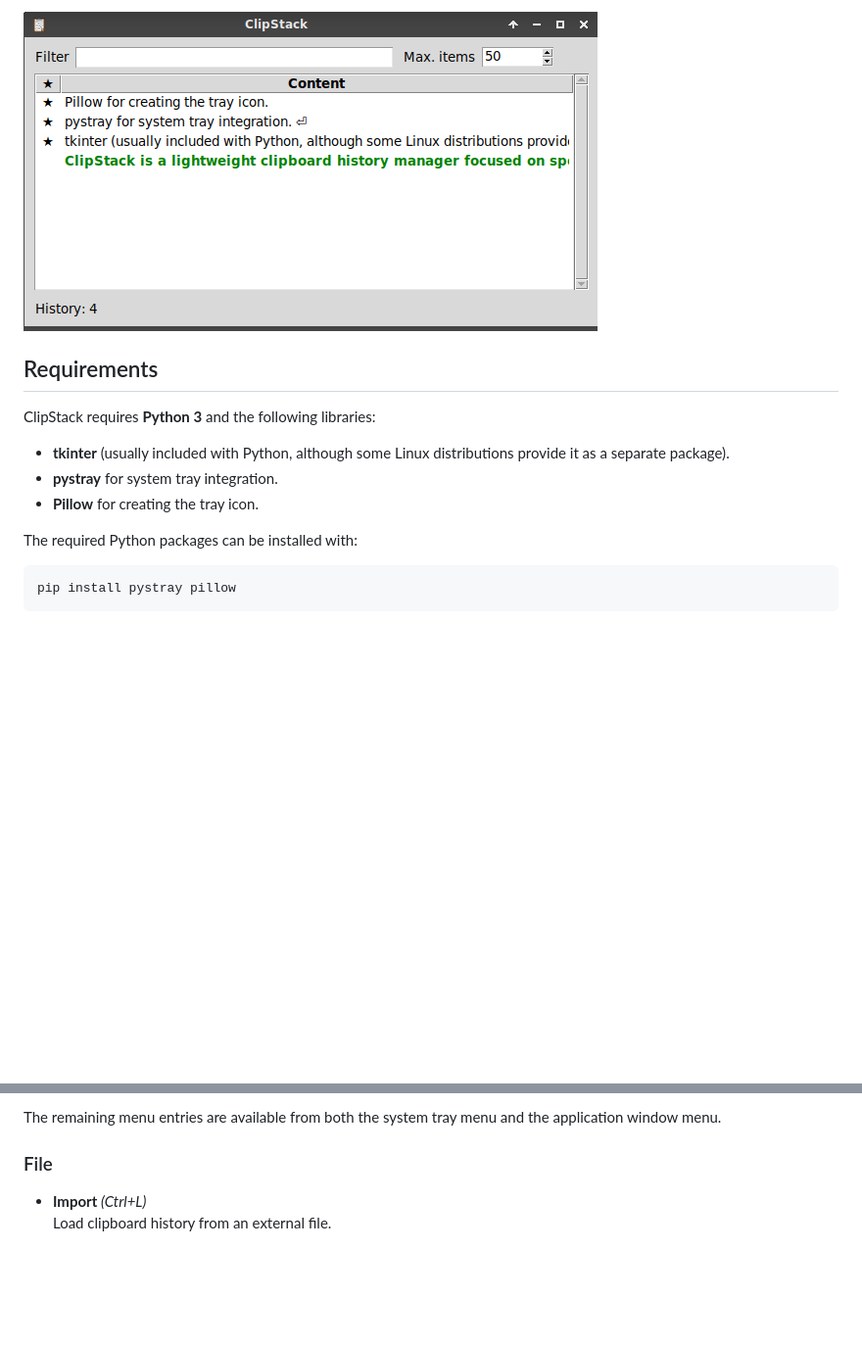
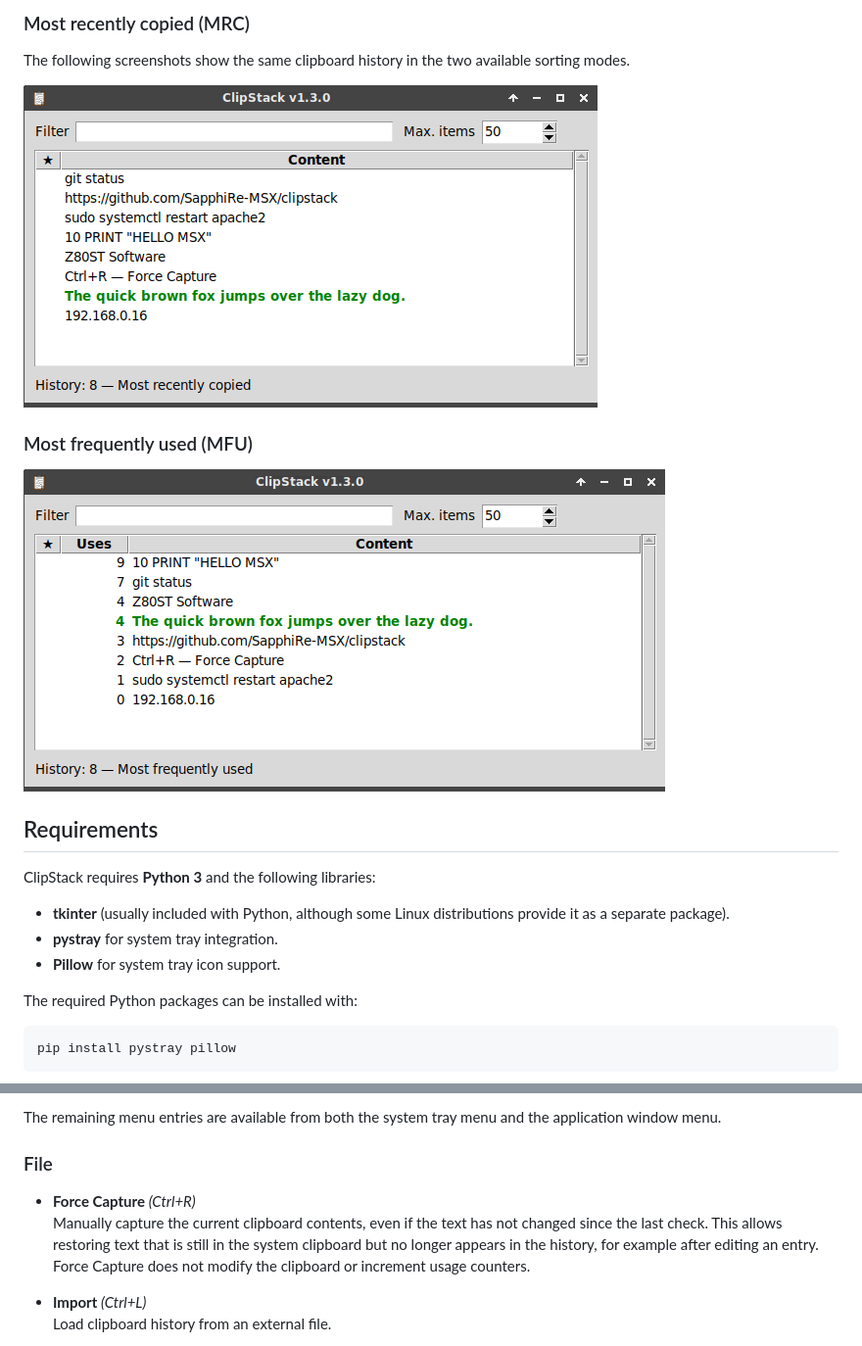
Before and after one commit to SapphiRe-MSX/clipstack, a Markdown page: README.md, 2 parts joined by grey strips. Shown at 98% size. Rendered like a GitHub page; pictures changed too: screenshots/clipstack-mfu.png (added), screenshots/clipstack-mrc.png (added); blank space fills up the shorter version.

Commit message:
Release ClipStack 1.3.0

```diff
--- a/README.md
+++ b/README.md
@@ -33,5 +39,13 @@ ClipStack is designed to stay out of the way: it can run from the system tray wh
 
-![ClipStack main window](screenshots/clipstack-main.png)
+### Most recently copied (MRC)
+
+The following screenshots show the same clipboard history in the two available sorting modes.
+
+![ClipStack main window in MRC mode](screenshots/clipstack-mrc.png)
+
+### Most frequently used (MFU)
+
+![ClipStack main window in MFU mode](screenshots/clipstack-mfu.png)
 
 ## Requirements
 
@@ -39,7 +53,7 @@ ClipStack requires **Python 3** and the following libraries:
 
 * **tkinter** (usually included with Python, although some Linux distributions provide it as a separate package).
 * **pystray** for system tray integration.
-* **Pillow** for creating the tray icon.
+* **Pillow** for system tray icon support.
 
 The required Python packages can be installed with:
 
@@ -129,6 +155,9 @@ Hide the window while keeping ClipStack running in the background.
 The remaining menu entries are available from both the system tray menu and the application window menu.
 
 ### File
+
+- **Force Capture** *(Ctrl+R)*
+  Manually capture the current clipboard contents, even if the text has not changed since the last check. This allows restoring text that is still in the system clipboard but no longer appears in the history, for example after editing an entry. Force Capture does not modify the clipboard or increment usage counters.
 
 - **Import** *(Ctrl+L)*
   Load clipboard history from an external file.
```
Also changed, not shown: other parts of README.md (+41 -13 lines), 2 other files.
